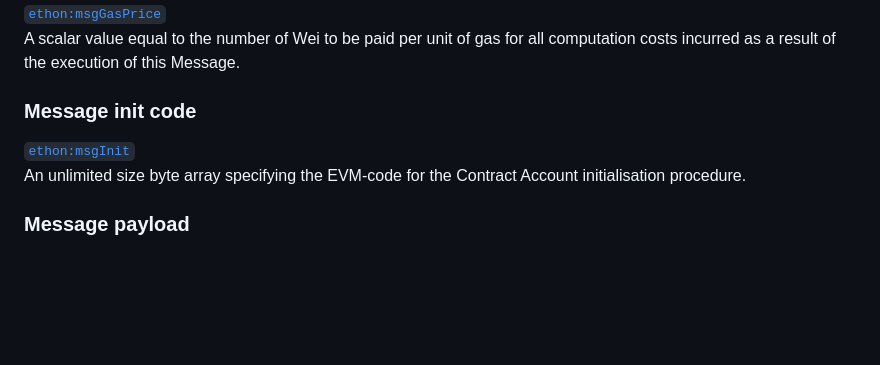
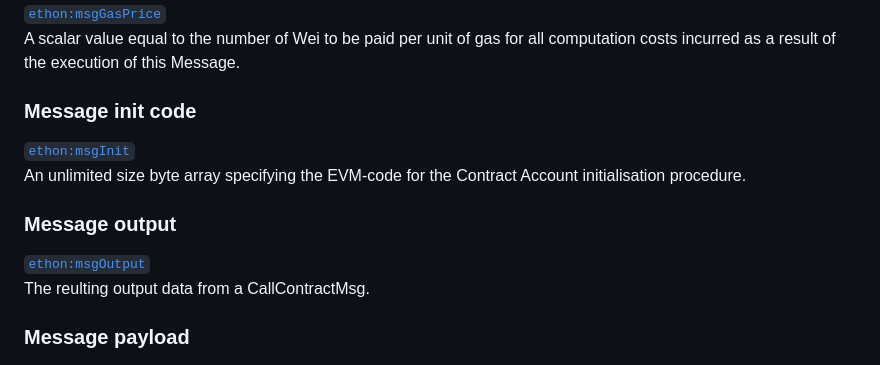
Before and after one commit to Consensys/EthOn, a Markdown page: EthOn_glossary.md, the part around the change. Drawn GitHub-style; blank space fills up the shorter version.

Commit message:
add msgOutput for ContractMessages #30

```diff
--- a/EthOn_glossary.md
+++ b/EthOn_glossary.md
@@ -222,6 +222,9 @@ A scalar value equal to the number of Wei to be paid per unit of gas for all com
 ### Message init code
 [`ethon:msgInit`](http://ethon.consensys.net/msgInit)
 An unlimited size byte array specifying the EVM-code for the Contract Account initialisation procedure.
+### Message output
+[`ethon:msgOutput`](http://ethon.consensys.net/msgOutput)
+The reulting output data from a CallContractMsg.
 ### Message payload
 [`ethon:msgPayload`](http://ethon.consensys.net/msgPayload)
 An unlimited size byte array specifying the data payload of the Message.
```
Also changed, not shown: doc_resources/img/contract_message_concept.png, 2 other files.
